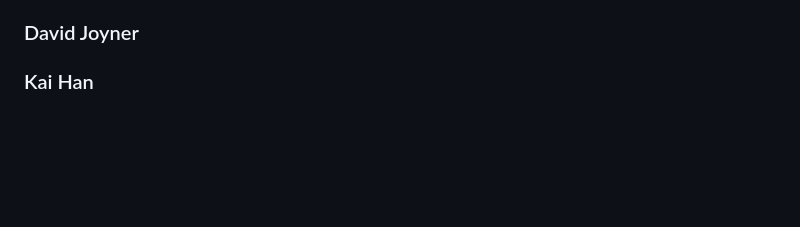
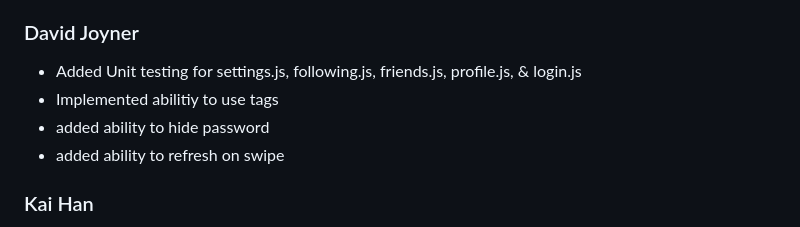
Before and after one commit to ucsb-cs184-f24/team08-StudyMeets, a Markdown page: team/contributions/CONTRIBS.md, the part around the change. Drawn GitHub-style; blank space fills up the shorter version.

```diff
--- a/team/contributions/CONTRIBS.md
+++ b/team/contributions/CONTRIBS.md
@@ -41,7 +41,10 @@
 - Added detailed documentation in the README.md
 
 ### David Joyner ###
-
+- Added Unit testing for settings.js, following.js, friends.js, profile.js, & login.js
+- Implemented abilitiy to use tags
+- added ability to hide password
+- added ability to refresh on swipe
 
 ### Kai Han ###
 
```
